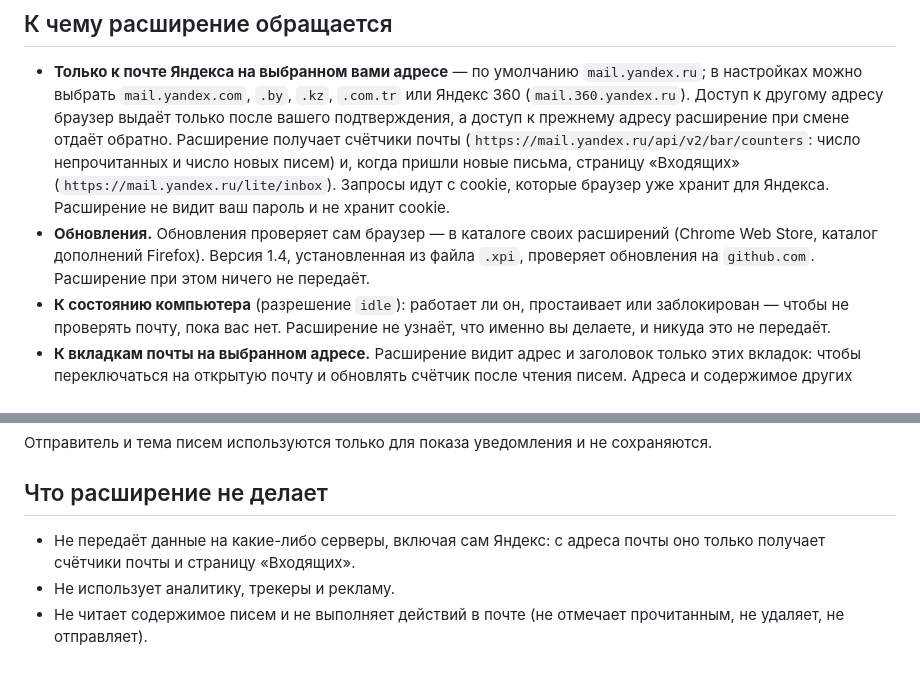
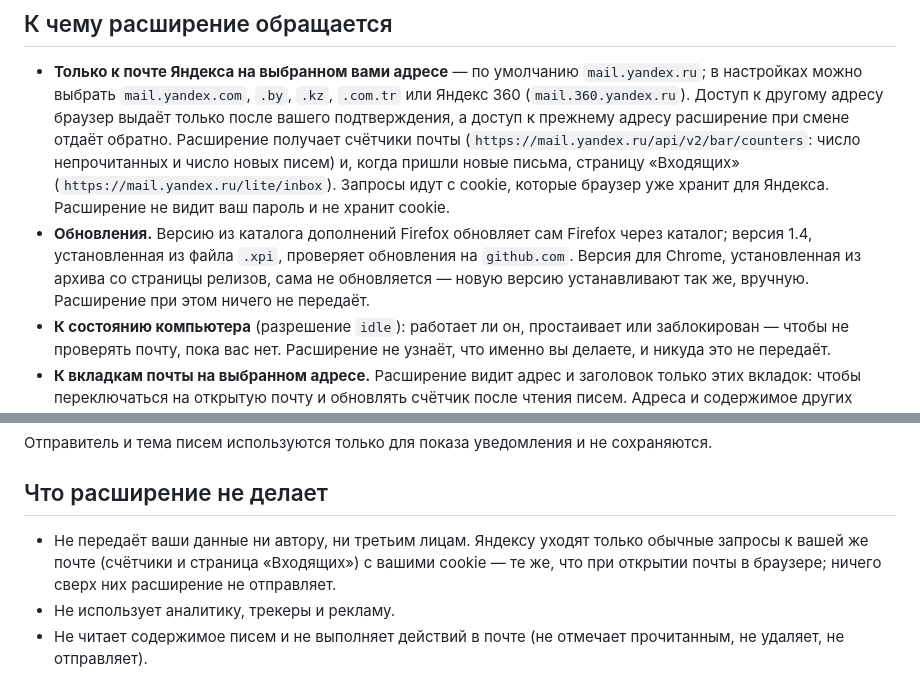
Before and after one commit to Ogurtsov-D/Yandex_Mail_Checker, a Markdown page: PRIVACY.md, 2 parts joined by grey strips. Drawn GitHub-style.

```diff
--- a/PRIVACY.md
+++ b/PRIVACY.md
@@ -7,7 +7,7 @@
 ## К чему расширение обращается
 
 - **Только к почте Яндекса на выбранном вами адресе** — по умолчанию `mail.yandex.ru`; в настройках можно выбрать `mail.yandex.com`, `.by`, `.kz`, `.com.tr` или Яндекс 360 (`mail.360.yandex.ru`). Доступ к другому адресу браузер выдаёт только после вашего подтверждения, а доступ к прежнему адресу расширение при смене отдаёт обратно. Расширение получает счётчики почты (`https://mail.yandex.ru/api/v2/bar/counters`: число непрочитанных и число новых писем) и, когда пришли новые письма, страницу «Входящих» (`https://mail.yandex.ru/lite/inbox`). Запросы идут с cookie, которые браузер уже хранит для Яндекса. Расширение не видит ваш пароль и не хранит cookie.
-- **Обновления.** Обновления проверяет сам браузер — в каталоге своих расширений (Chrome Web Store, каталог дополнений Firefox). Версия 1.4, установленная из файла `.xpi`, проверяет обновления на `github.com`. Расширение при этом ничего не передаёт.
+- **Обновления.** Версию из каталога дополнений Firefox обновляет сам Firefox через каталог; версия 1.4, установленная из файла `.xpi`, проверяет обновления на `github.com`. Версия для Chrome, установленная из архива со страницы релизов, сама не обновляется — новую версию устанавливают так же, вручную. Расширение при этом ничего не передаёт.
 - **К состоянию компьютера** (разрешение `idle`): работает ли он, простаивает или заблокирован — чтобы не проверять почту, пока вас нет. Расширение не узнаёт, что именно вы делаете, и никуда это не передаёт.
 - **К вкладкам почты на выбранном адресе.** Расширение видит адрес и заголовок только этих вкладок: чтобы переключаться на открытую почту и обновлять счётчик после чтения писем. Адреса и содержимое других вкладок ему недоступны.
 
@@ -27,7 +27,7 @@
 
 ## Что расширение не делает
 
-- Не передаёт данные на какие-либо серверы, включая сам Яндекс: с адреса почты оно только получает счётчики почты и страницу «Входящих».
+- Не передаёт ваши данные ни автору, ни третьим лицам. Яндексу уходят только обычные запросы к вашей же почте (счётчики и страница «Входящих») с вашими cookie — те же, что при открытии почты в браузере; ничего сверх них расширение не отправляет.
 - Не использует аналитику, трекеры и рекламу.
 - Не читает содержимое писем и не выполняет действий в почте (не отмечает прочитанным, не удаляет, не отправляет).
 
```
Also changed, not shown: PRIVACY.en.md (+2 -2 lines).
